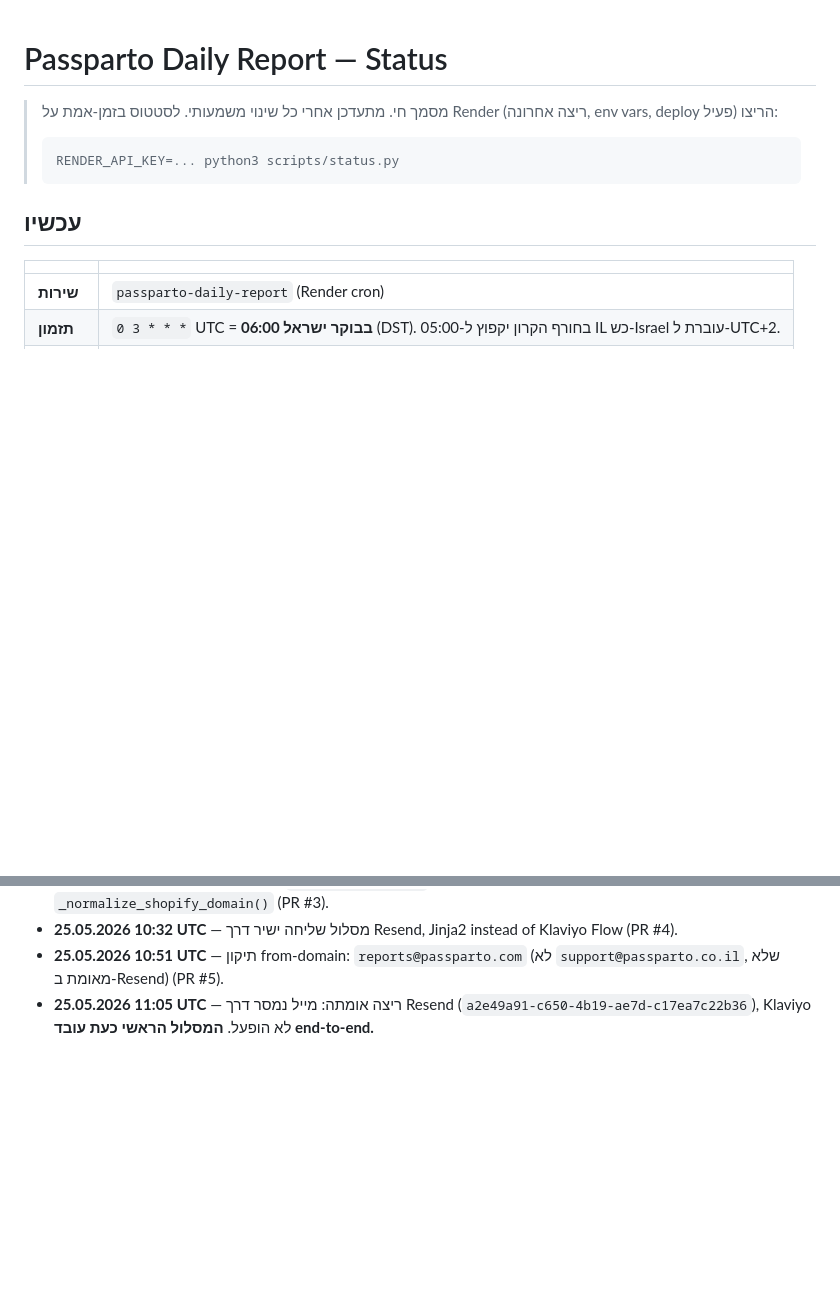
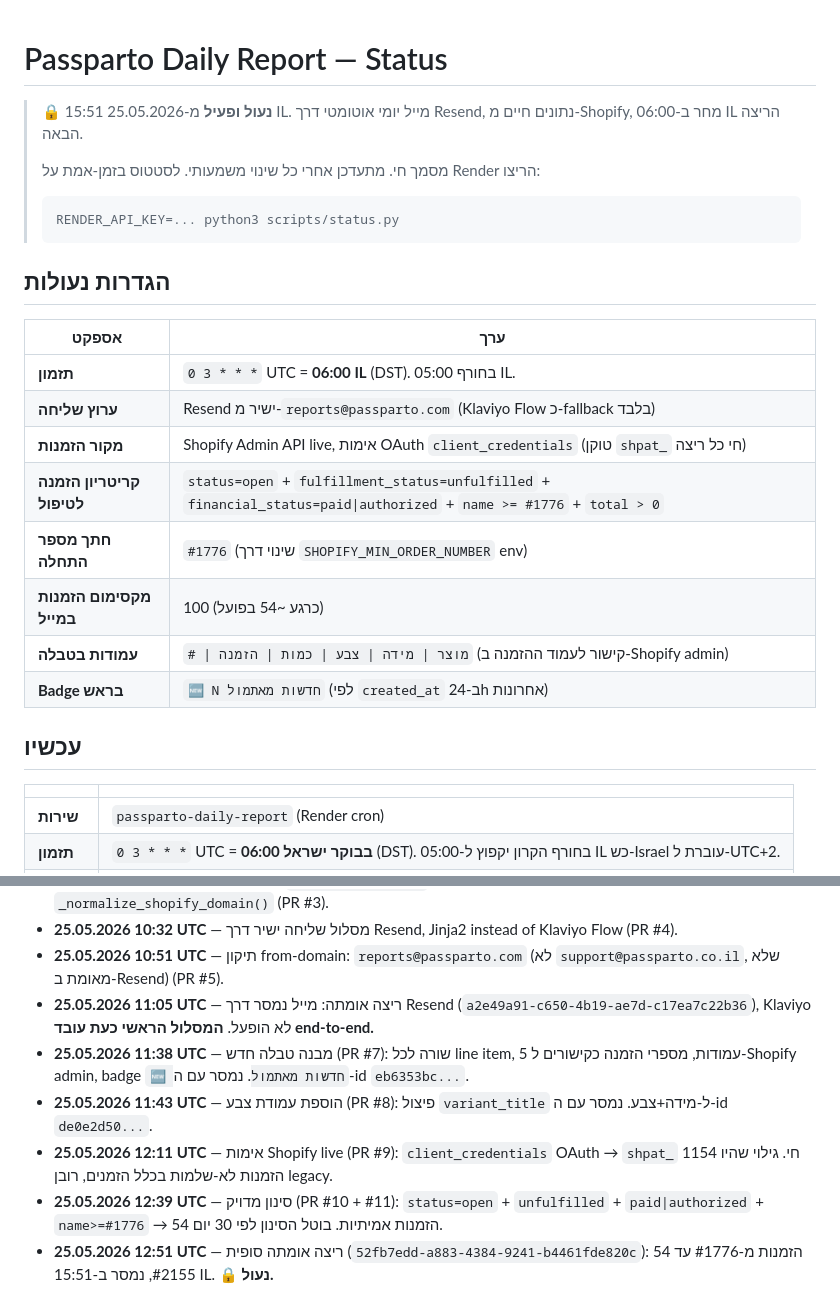
Before and after one commit to michaelbarg/passparto-daily-report, a Markdown page: STATUS.md, 2 parts joined by grey strips. Rendered like a GitHub page; blank space fills up the shorter version.

Commit message:
docs(status): mark v1 as locked + capture today's chronology (#12)
Today's iteration converged on the operator's exact filter:
status=open + fulfillment=unfulfilled + financial=paid|authorized +
name>=#1776 + total>0, delivered via Resend from reports@passparto.com.
Daily run at 0 3 * * * UTC (06:00 IL DST).

This commit just freezes the documentation. The system itself has
been deployed and verified end-to-end (resend message id
52fb7edd-a883-4384-9241-b4461fde820c at 12:51 UTC).

Co-authored-by: Cursor Agent <cursoragent@cursor.com>
Co-authored-by: michaelbarg <michaelbarg@users.noreply.github.com>

````diff
--- a/STATUS.md
+++ b/STATUS.md
@@ -1,9 +1,24 @@
 # Passparto Daily Report — Status
 
-> מסמך חי. מתעדכן אחרי כל שינוי משמעותי. לסטטוס בזמן-אמת על Render (ריצה אחרונה, env vars, deploy פעיל) הריצו:
+> 🔒 **נעול ופעיל** מ-25.05.2026 15:51 IL. מייל יומי אוטומטי דרך Resend, נתונים חיים מ-Shopify, מחר ב-06:00 IL הריצה הבאה.
+>
+> מסמך חי. מתעדכן אחרי כל שינוי משמעותי. לסטטוס בזמן-אמת על Render הריצו:
 > ```
 > RENDER_API_KEY=... python3 scripts/status.py
 > ```
+
+## הגדרות נעולות
+
+| אספקט | ערך |
+|---|---|
+| **תזמון** | `0 3 * * *` UTC = **06:00 IL** (DST). בחורף 05:00 IL. |
+| **ערוץ שליחה** | Resend ישיר מ-`reports@passparto.com` (Klaviyo Flow כ-fallback בלבד) |
+| **מקור הזמנות** | Shopify Admin API live, אימות OAuth `client_credentials` (טוקן `shpat_` חי כל ריצה) |
+| **קריטריון הזמנה לטיפול** | `status=open` + `fulfillment_status=unfulfilled` + `financial_status=paid\|authorized` + `name >= #1776` + `total > 0` |
+| **חתך מספר התחלה** | `#1776` (שינוי דרך `SHOPIFY_MIN_ORDER_NUMBER` env) |
+| **מקסימום הזמנות במייל** | 100 (כרגע ~54 בפועל) |
+| **עמודות בטבלה** | `# \| מוצר \| מידה \| צבע \| כמות \| הזמנה` (קישור לעמוד ההזמנה ב-Shopify admin) |
+| **Badge בראש** | `🆕 N חדשות מאתמול` (לפי `created_at` ב-24h אחרונות) |
 
 ## עכשיו
 
@@ -61,3 +76,8 @@ RENDER_API_KEY=...   RENDER_SERVICE_ID=crn-d7ovvo0g4nts7387q580   python3 script
 - **25.05.2026 10:32 UTC** — מסלול שליחה ישיר דרך Resend, Jinja2 instead of Klaviyo Flow (PR #4).
 - **25.05.2026 10:51 UTC** — תיקון from-domain: `reports@passparto.com` (לא `support@passparto.co.il`, שלא מאומת ב-Resend) (PR #5).
 - **25.05.2026 11:05 UTC** — ריצה אומתה: מייל נמסר דרך Resend (`a2e49a91-c650-4b19-ae7d-c17ea7c22b36`), Klaviyo לא הופעל. **המסלול הראשי כעת עובד end-to-end.**
+- **25.05.2026 11:38 UTC** — מבנה טבלה חדש (PR #7): שורה לכל line item, 5 עמודות, מספרי הזמנה כקישורים ל-Shopify admin, badge `🆕 חדשות מאתמול`. נמסר עם ה-id `eb6353bc...`.
+- **25.05.2026 11:43 UTC** — הוספת עמודת צבע (PR #8): פיצול `variant_title` ל-מידה+צבע. נמסר עם ה-id `de0e2d50...`.
+- **25.05.2026 12:11 UTC** — אימות Shopify live (PR #9): `client_credentials` OAuth → `shpat_` חי. גילוי שהיו 1154 הזמנות לא-שלמות בכלל הזמנים, רובן legacy.
+- **25.05.2026 12:39 UTC** — סינון מדויק (PR #10 + #11): `status=open` + `unfulfilled` + `paid|authorized` + `name>=#1776` → 54 הזמנות אמיתיות. בוטל הסינון לפי 30 יום.
+- **25.05.2026 12:51 UTC** — ריצה אומתה סופית (`52fb7edd-a883-4384-9241-b4461fde820c`): 54 הזמנות מ-#1776 עד #2155, נמסר ב-15:51 IL. **🔒 נעול.**
````
